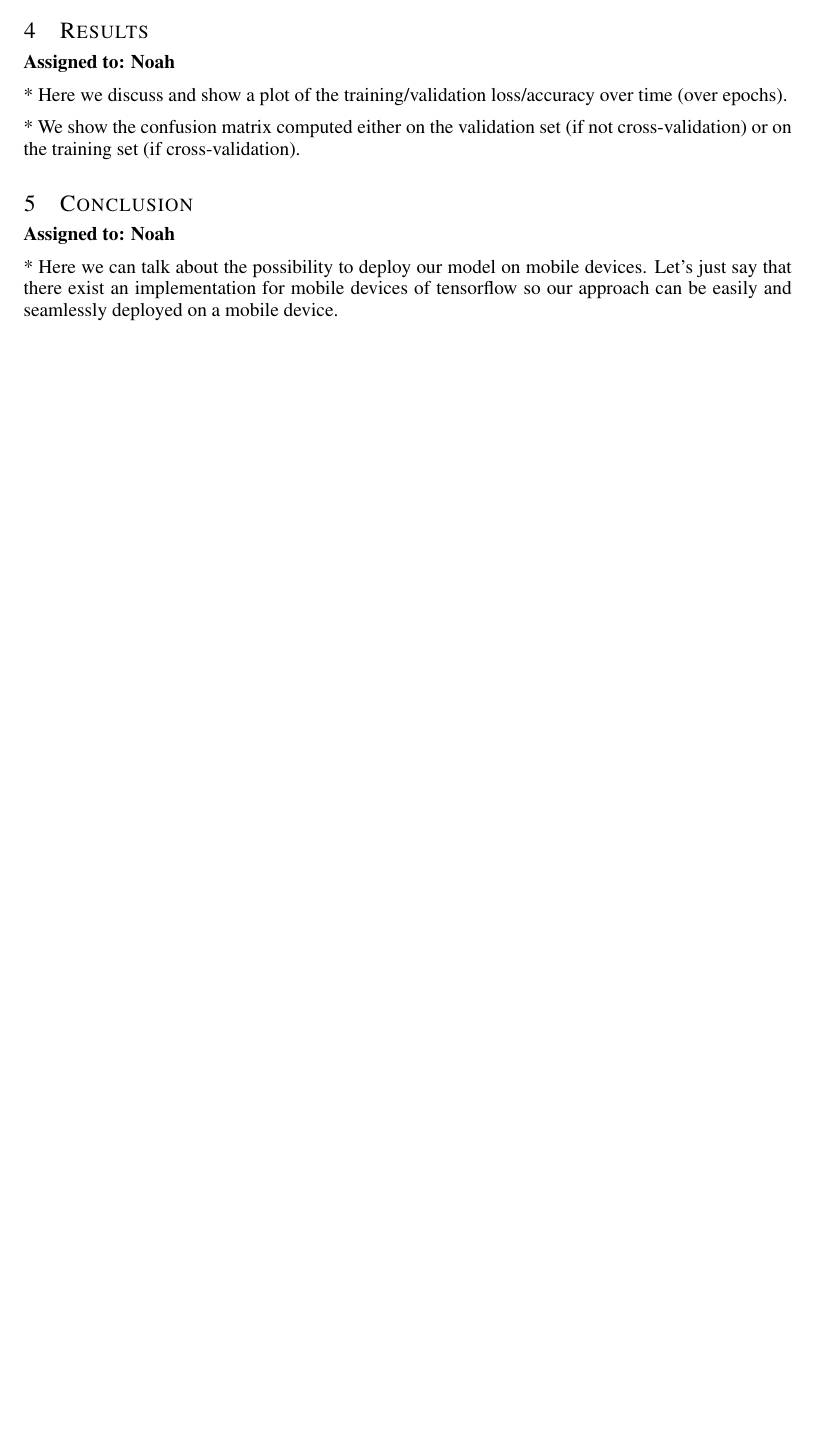
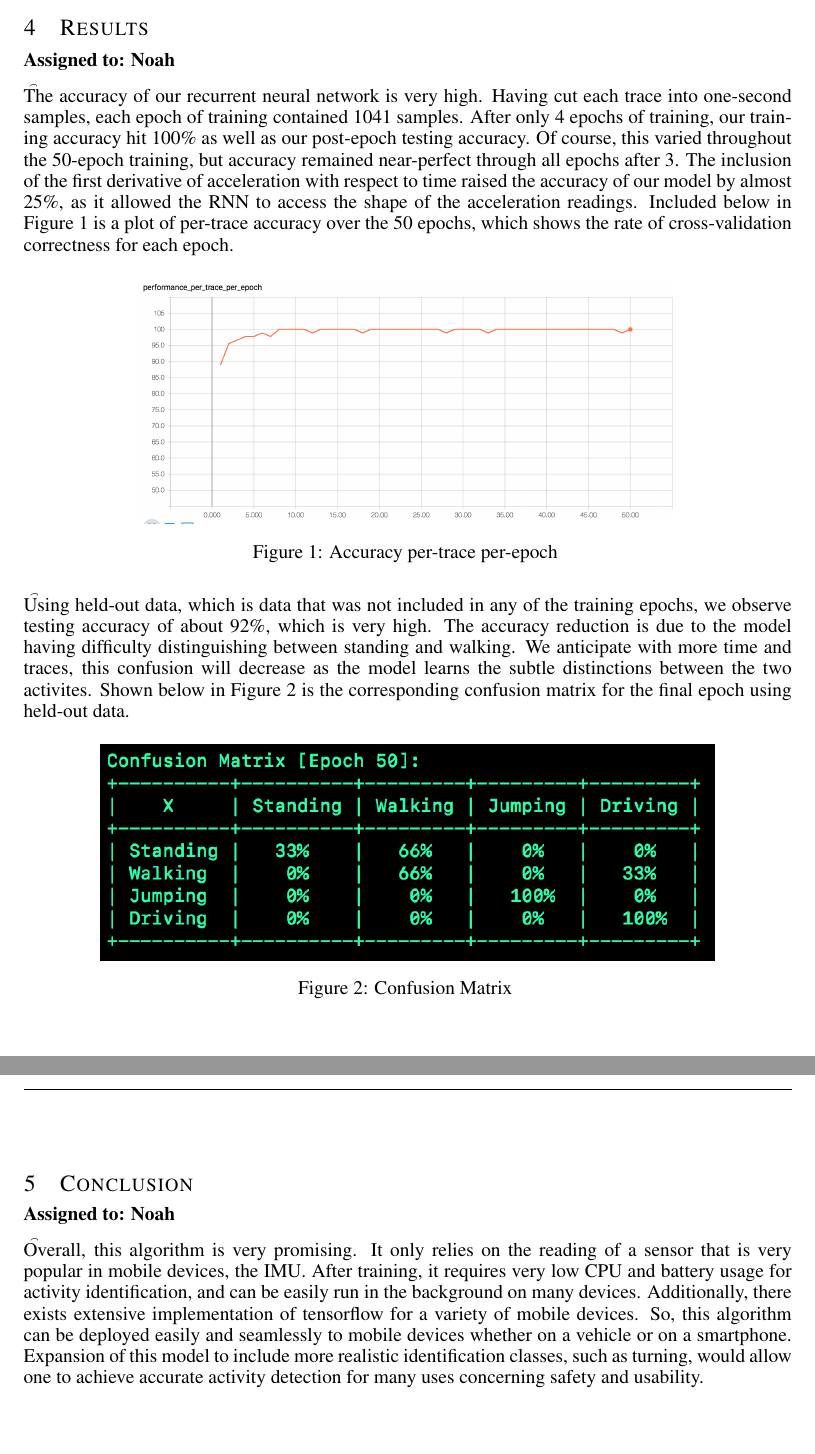
Before and after one commit to maxxliu/Mobile_Computing, a LaTeX document (labs/Lab1/Report/lab1_report.tex): part of page 2 of 2 before the commit and two parts of pages 2 and 3 of 3 after it, the two joined at a grey line, cut so that both start at the same text, the shorter picture padded with empty space. Compiled offline with pdfLaTeX.

Commit message:
results and conclusion finished:

```diff
--- a/labs/Lab1/Report/lab1_report.tex
+++ b/labs/Lab1/Report/lab1_report.tex
@@ -103,18 +103,27 @@ and how much for testing.
 \vspace{-.3cm}
 \textbf{Assigned to: Noah}
 
-* Here we discuss and show a plot of the training/validation loss/accuracy over time (over epochs).
+\t The accuracy of our recurrent neural network is very high. Having cut each trace into one-second samples, each epoch of training contained 1041 samples. After only 4 epochs of training, our training accuracy hit 100\% as well as our post-epoch testing accuracy. Of course, this varied throughout the 50-epoch training, but accuracy remained near-perfect through all epochs after 3. The inclusion of the first derivative of acceleration with respect to time raised the accuracy of our model by almost 25\%, as it allowed the RNN to access the shape of the acceleration readings. Included below in Figure 1 is a plot of per-trace accuracy over the 50 epochs, which shows the rate of cross-validation correctness for each epoch.
 
-* We show the confusion matrix computed either on the validation set (if not cross-validation) or
-on the training set (if cross-validation).
+\begin{figure}[h]
+    \centering
+    \includegraphics[width=0.7\linewidth]{figures/acc_ptpe.png}
+    \caption{Accuracy per-trace per-epoch \label{fig:acc_ptpe}}
+\end{figure}
 
+\t Using held-out data, which is data that was not included in any of the training epochs, we observe testing accuracy of about 92\%, which is very high. The accuracy reduction is due to the model having difficulty distinguishing between standing and walking. We anticipate with more time and traces, this confusion will decrease as the model learns the subtle distinctions between the two activites. Shown below in Figure 2 is the corresponding confusion matrix for the final epoch using held-out data.
+
+\begin{figure}[h]
+    \centering
+    \includegraphics[width=0.8\linewidth]{figures/confusion.png}
+    \caption{Confusion Matrix \label{fig:confusion}}
+\end{figure}
 
 \section{Conclusion}
 \vspace{-.3cm}
 \textbf{Assigned to: Noah}
 
-* Here we can talk about the possibility to deploy our model on mobile devices. Let's just say that
-there exist an implementation for mobile devices of tensorflow so our approach can be easily and
-seamlessly deployed on a mobile device.
+\t Overall, this algorithm is very promising. It only relies on the reading of a sensor that is very popular in mobile devices, the IMU. After training, it requires very low CPU and battery usage for activity identification, and can be easily run in the background on many devices. Additionally, there exists extensive implementation of tensorflow for a variety of mobile devices. So, this algorithm can be deployed easily and seamlessly to mobile devices whether on a vehicle or on a smartphone. Expansion of this model to include more realistic identification classes, such as turning, would allow one to achieve accurate activity detection for many uses concerning safety and usability.
+
 
 \end{document}
```
Also changed, not shown: labs/Lab1/Code/train.py (+1 -1 lines), labs/Lab1/Report/figures/acc_ptpe.png (added), labs/Lab1/Report/figures/confusion.png (added).
